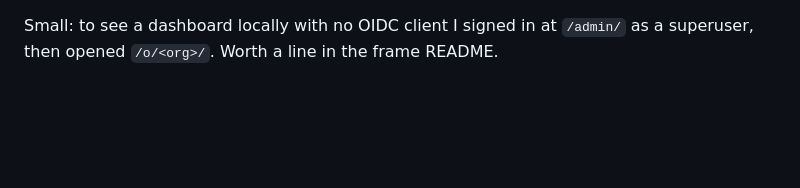
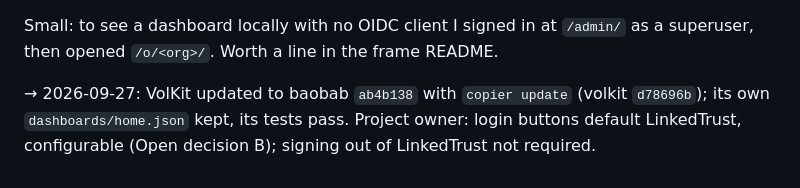
Before and after one commit to Cooperation-org/baobab, a Markdown page: SCRATCH.md, the part around the change. GitHub-like rendering; blank space fills up the shorter version.

```diff
--- a/SCRATCH.md
+++ b/SCRATCH.md
@@ -159,3 +159,7 @@ README.
 
 Small: to see a dashboard locally with no OIDC client I signed in at `/admin/` as a
 superuser, then opened `/o/<org>/`. Worth a line in the frame README.
+
+→ 2026-09-27: VolKit updated to baobab `ab4b138` with `copier update` (volkit `d78696b`); its own
+  `dashboards/home.json` kept, its tests pass. Project owner: login buttons default LinkedTrust,
+  configurable (Open decision B); signing out of LinkedTrust not required.
```
Also changed, not shown: CONTRACT.md (+3 -1 lines).
